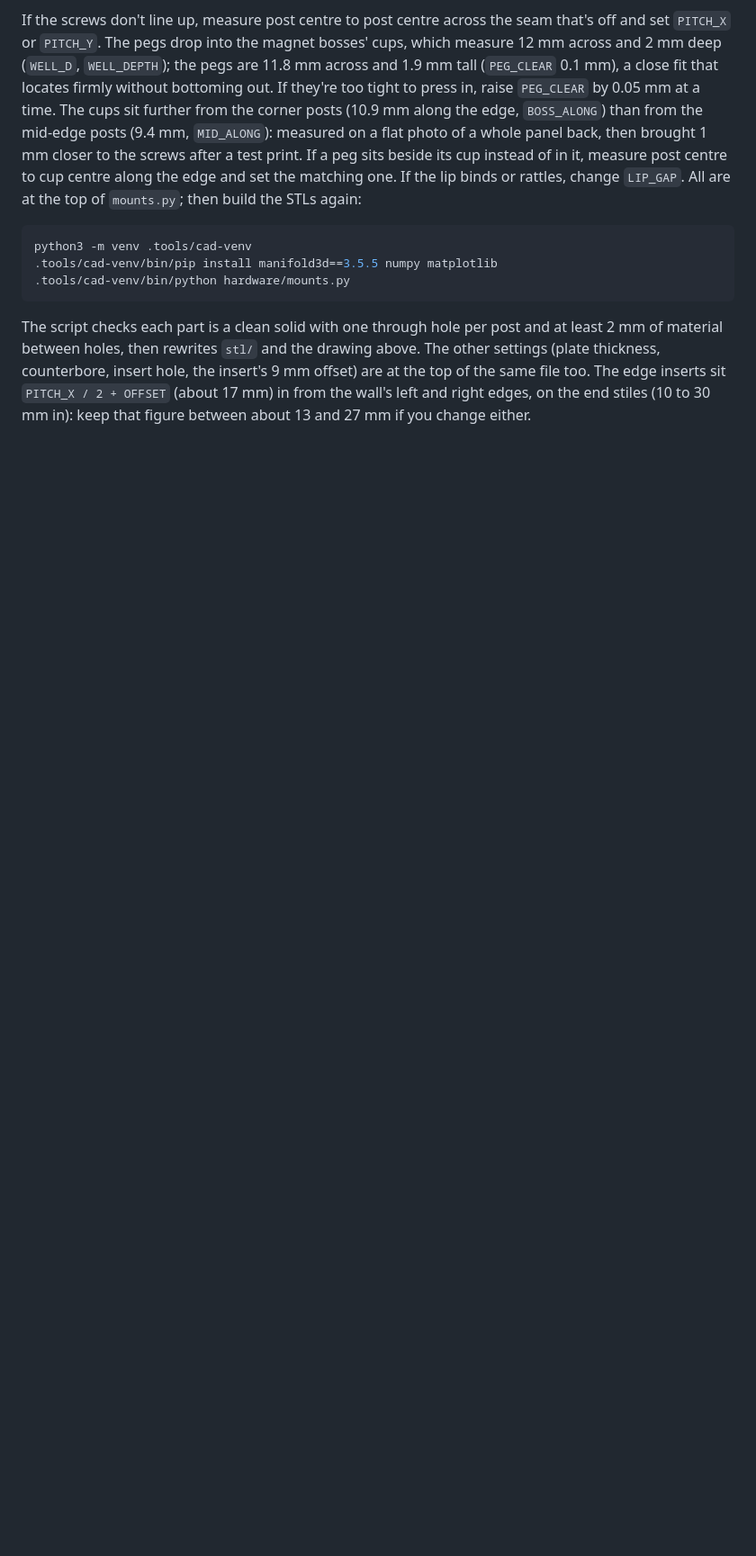
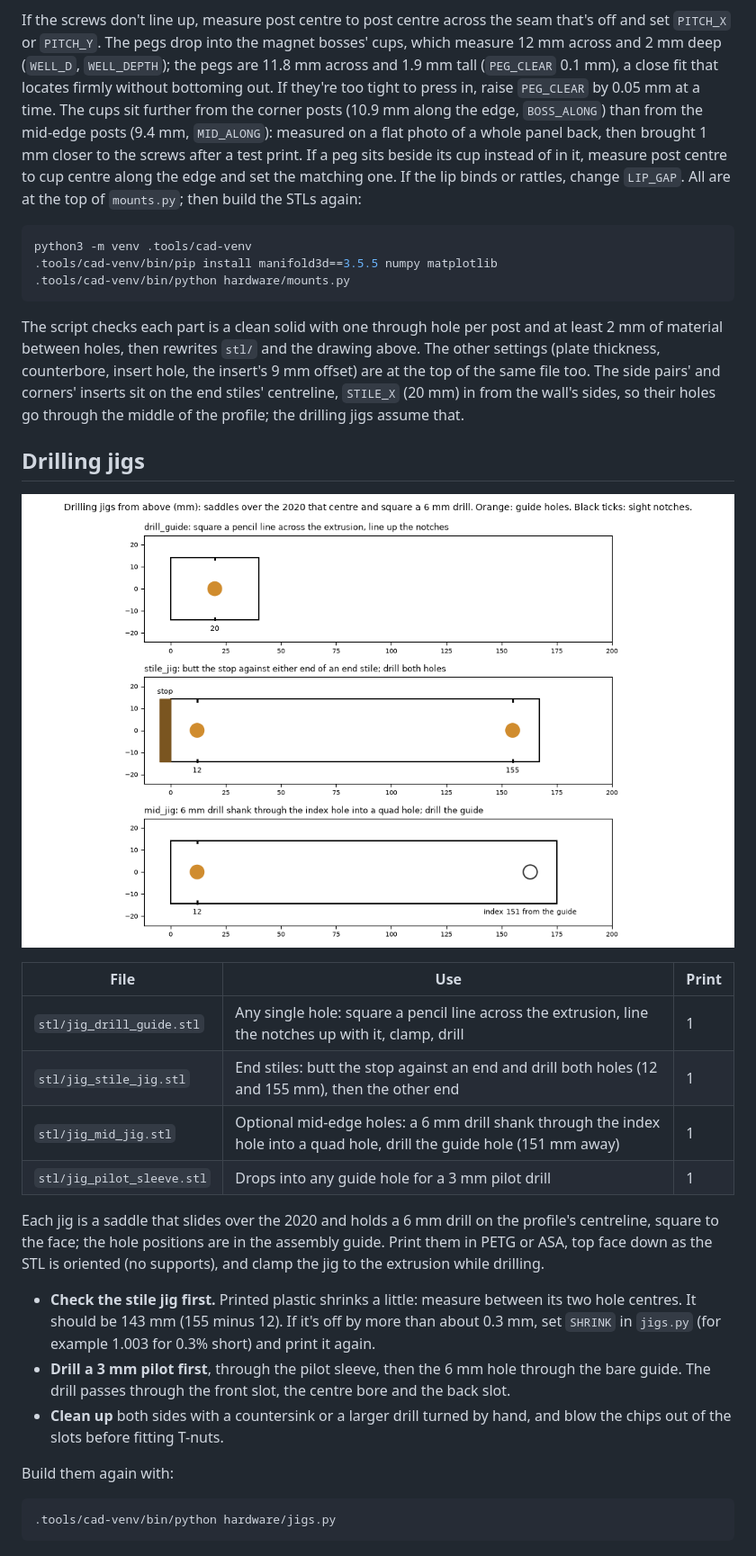
Before and after one commit to cedar-coleman/led-matrix, a Markdown page: hardware/README.md, the part around one of its changes. Shown at 90% size. Rendered like a GitHub page; pictures changed too: docs/diagrams/drilling-jigs.png (added); blank space fills up the shorter version.

````diff
--- a/hardware/README.md
+++ b/hardware/README.md
@@ -63,6 +63,36 @@ python3 -m venv .tools/cad-venv
 The script checks each part is a clean solid with one through hole per post and at least
 2 mm of material between holes, then rewrites `stl/` and the drawing above. The other
 settings (plate thickness, counterbore, insert hole, the insert's 9 mm offset) are at the
-top of the same file too. The edge inserts sit `PITCH_X / 2 + OFFSET` (about 17 mm) in from
-the wall's left and right edges, on the end stiles (10 to 30 mm in): keep that figure between
-about 13 and 27 mm if you change either.
+top of the same file too. The side pairs' and corners' inserts sit on the end stiles'
+centreline, `STILE_X` (20 mm) in from the wall's sides, so their holes go through the middle
+of the profile; the drilling jigs assume that.
+
+## Drilling jigs
+
+![Drilling jigs](../docs/diagrams/drilling-jigs.png)
+
+| File | Use | Print |
+| --- | --- | --- |
+| `stl/jig_drill_guide.stl` | Any single hole: square a pencil line across the extrusion, line the notches up with it, clamp, drill | 1 |
+| `stl/jig_stile_jig.stl` | End stiles: butt the stop against an end and drill both holes (12 and 155 mm), then the other end | 1 |
+| `stl/jig_mid_jig.stl` | Optional mid-edge holes: a 6 mm drill shank through the index hole into a quad hole, drill the guide hole (151 mm away) | 1 |
+| `stl/jig_pilot_sleeve.stl` | Drops into any guide hole for a 3 mm pilot drill | 1 |
+
+Each jig is a saddle that slides over the 2020 and holds a 6 mm drill on the profile's
+centreline, square to the face; the hole positions are in the assembly guide. Print them in
+PETG or ASA, top face down as the STL is oriented (no supports), and clamp the jig to the
+extrusion while drilling.
+
+- **Check the stile jig first.** Printed plastic shrinks a little: measure between its two
+  hole centres. It should be 143 mm (155 minus 12). If it's off by more than about 0.3 mm,
+  set `SHRINK` in `jigs.py` (for example 1.003 for 0.3% short) and print it again.
+- **Drill a 3 mm pilot first**, through the pilot sleeve, then the 6 mm hole through the
+  bare guide. The drill passes through the front slot, the centre bore and the back slot.
+- **Clean up** both sides with a countersink or a larger drill turned by hand, and blow the
+  chips out of the slots before fitting T-nuts.
+
+Build them again with:
+
+```sh
+.tools/cad-venv/bin/python hardware/jigs.py
+```
````
Also changed, not shown: other parts of hardware/README.md (+3 -3 lines), docs/assembly-guide.md (+27 -11 lines), docs/diagrams/junction-mounts.png, 12 other files.
